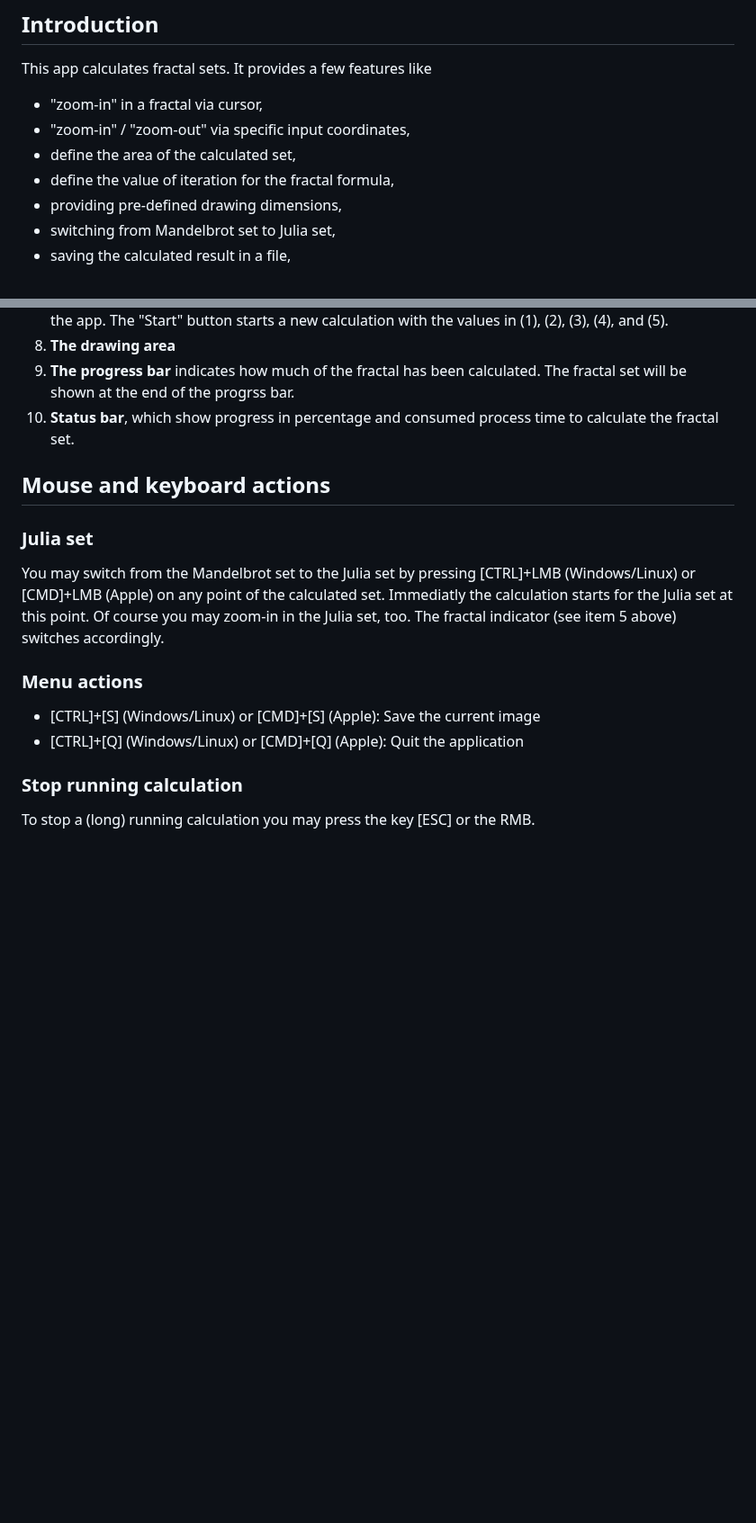
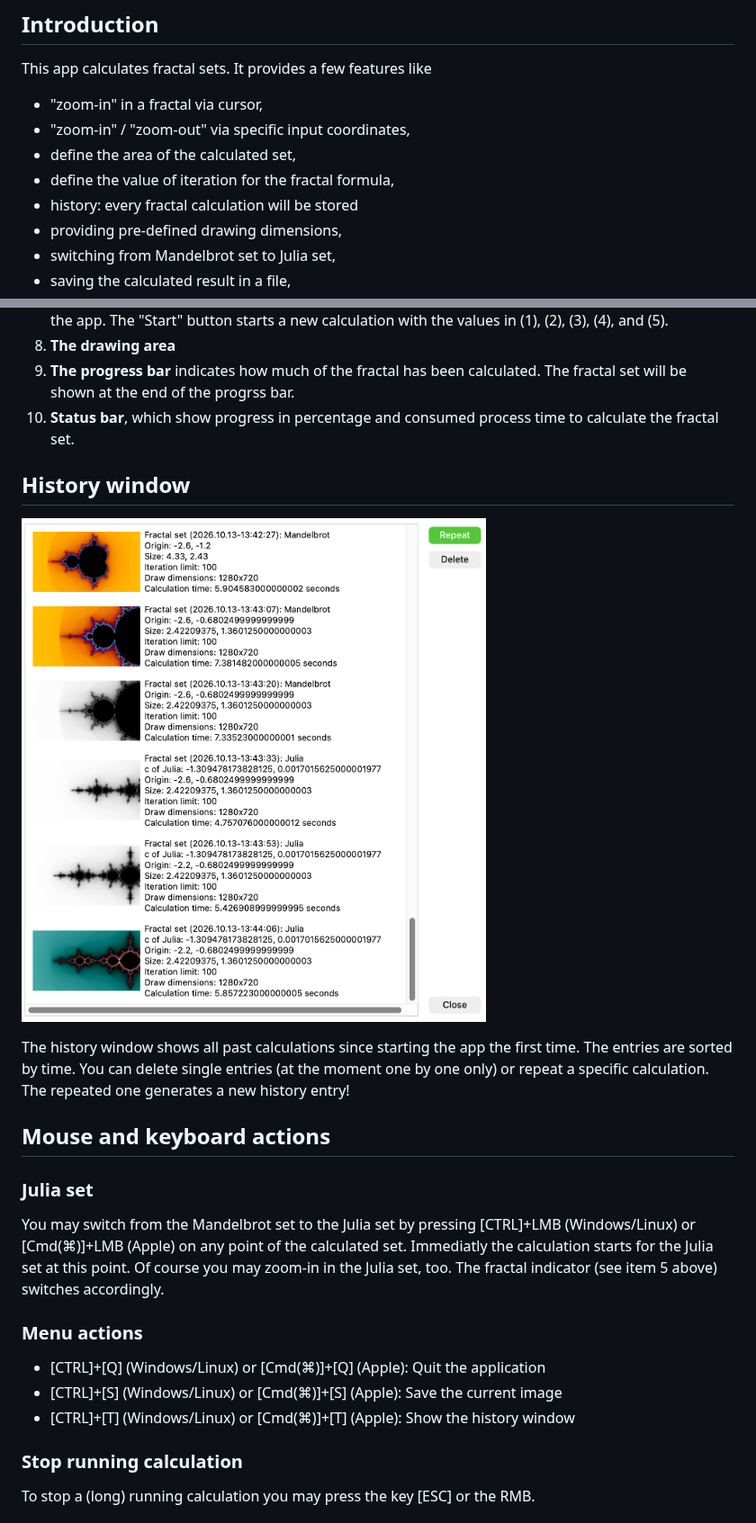
Before and after one commit to OdysseusLSe/qtFractals, a Markdown page: README.md, 2 parts joined by grey strips. Shown at 90% size. Drawn GitHub-style; pictures changed too: docs/app_screenshot_history.png (added); blank space fills up the shorter version.

Commit message:
Update app version to 0.5.0; modify .gitignore to exclude additional files; enhance README with history window details and add corresponding screenshot

```diff
--- a/README.md
+++ b/README.md
@@ -8,6 +8,7 @@ This app calculates fractal sets. It provides a few features like
 - "zoom-in" / "zoom-out" via specific input coordinates,
 - define the area of the calculated set,
 - define the value of iteration for the fractal formula,
+- history: every fractal calculation will be stored
 - providing pre-defined drawing dimensions,
 - switching from Mandelbrot set to Julia set,
 - saving the calculated result in a file,
@@ -53,20 +54,30 @@ In this section I describe the main window and its controls:
 10. **Status bar**, which show progress in percentage and consumed process time
     to calculate the fractal set.
 
+## History window
+
+![History window](docs/app_screenshot_history.png)
+
+The history window shows all past calculations since starting the app the first
+time. The entries are sorted by time. You can delete single entries (at the moment
+one by one only) or repeat a specific calculation. The repeated one generates a
+new history entry!
+
 ## Mouse and keyboard actions
 
 ### Julia set
 
 You may switch from the Mandelbrot set to the Julia set by pressing [CTRL]+LMB
-(Windows/Linux) or [CMD]+LMB (Apple) on any point of the calculated set.
+(Windows/Linux) or [Cmd(⌘)]+LMB (Apple) on any point of the calculated set.
 Immediatly the calculation starts for the Julia set at this point. Of course
 you may zoom-in in the Julia set, too. The fractal indicator (see item 5 above)
 switches accordingly.
 
 ### Menu actions
 
-- [CTRL]+[S] (Windows/Linux) or [CMD]+[S] (Apple): Save the current image
-- [CTRL]+[Q] (Windows/Linux) or [CMD]+[Q] (Apple): Quit the application
+- [CTRL]+[Q] (Windows/Linux) or [Cmd(⌘)]+[Q] (Apple): Quit the application
+- [CTRL]+[S] (Windows/Linux) or [Cmd(⌘)]+[S] (Apple): Save the current image
+- [CTRL]+[T] (Windows/Linux) or [Cmd(⌘)]+[T] (Apple): Show the history window
 
 ### Stop running calculation
 
```
Also changed, not shown: 2 other files.
